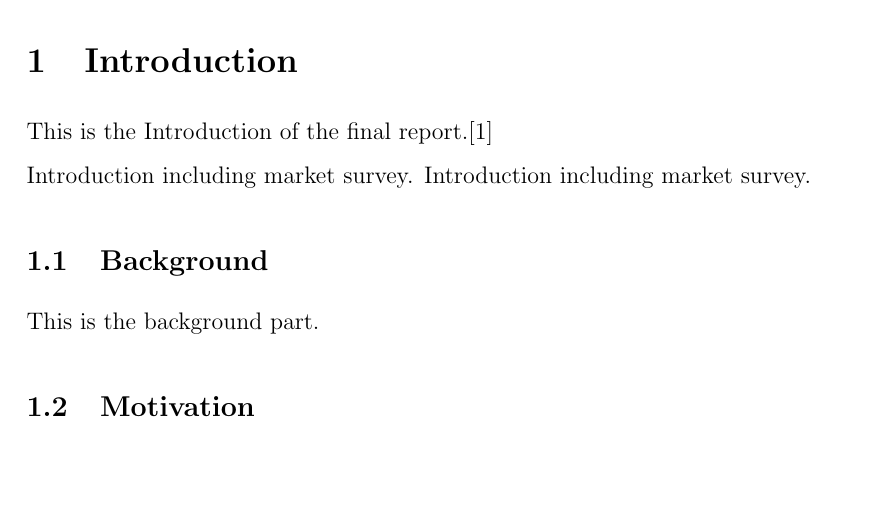
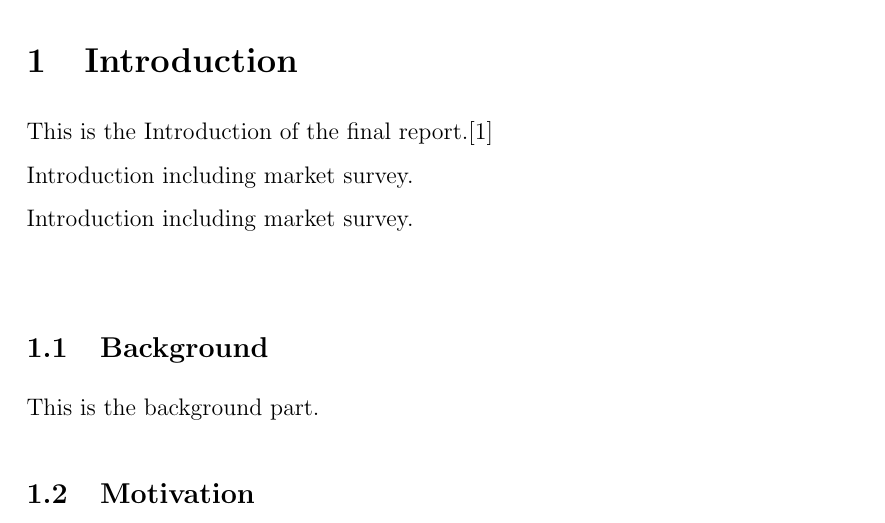
Before and after one commit to yezehao/Compact-Continuum-Manipulator-Platform, a LaTeX thesis (deliverable/Final-Report/Main-Thesis-File.tex, which reads deliverable/Final-Report/Section/Introduction.tex): part of page 7 of 15, cut so that both start at the same text, the shorter picture padded with empty space. Compiled offline with pdfLaTeX.

Commit message:
update the introduction

```diff
--- a/deliverable/Final-Report/Section/Introduction.tex
+++ b/deliverable/Final-Report/Section/Introduction.tex
@@ -1,8 +1,8 @@
 %%%%% Introduction %%%%%
 \section{Introduction}
 This is the Introduction of the final report.\cite{Benner} \\
-Introduction including market survey.
-Introduction including market survey.
+Introduction including market survey.\\
+Introduction including market survey.\\
 \subsection{Background}
 This is the background part.
 \subsection{Motivation}
```
